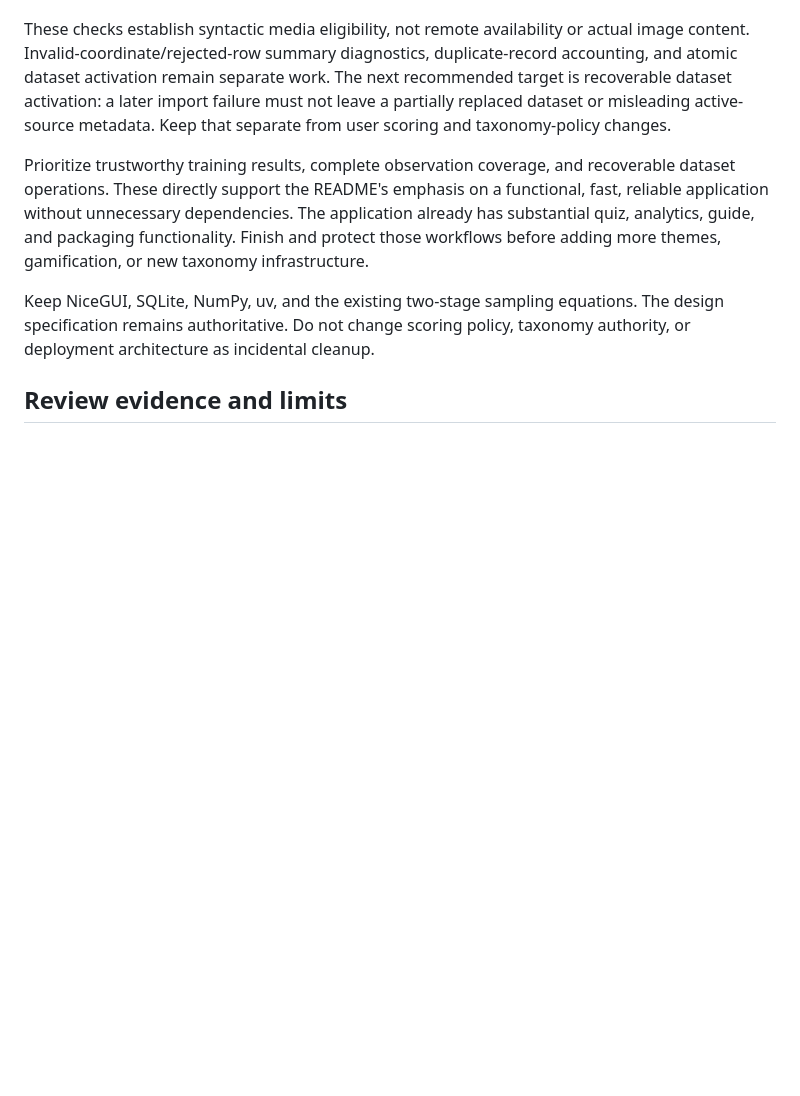
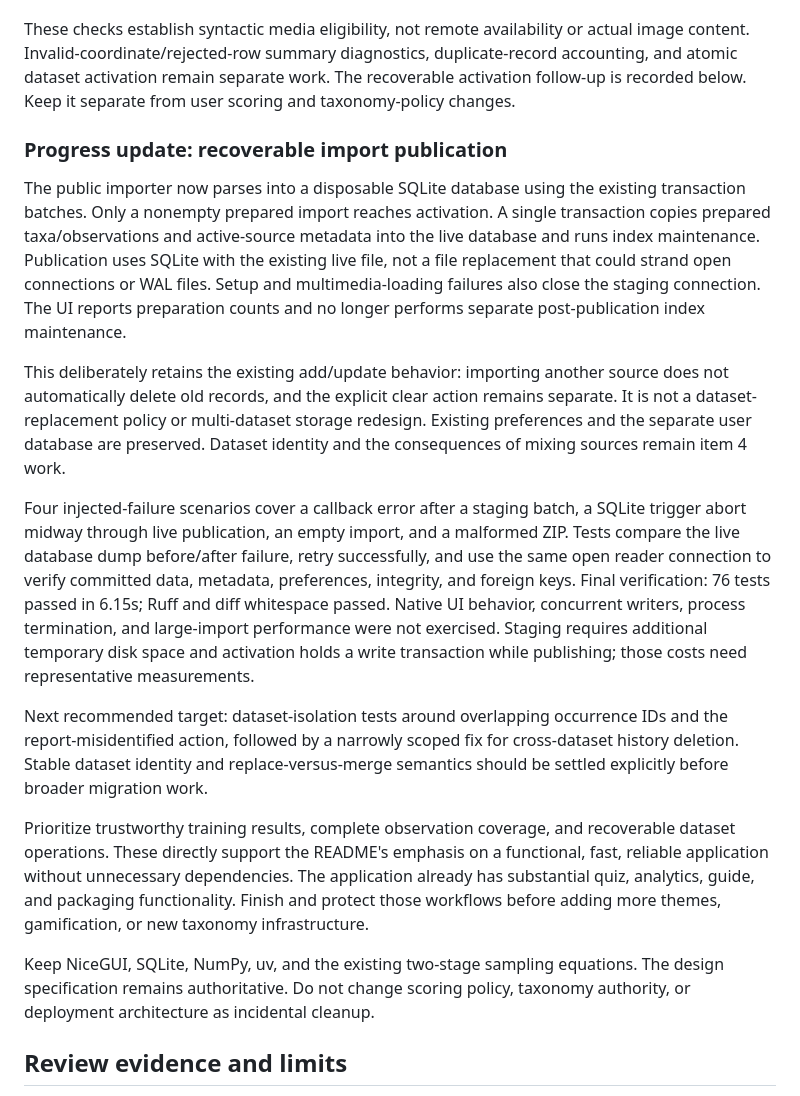
Before and after one commit to asgersvenning/taxo-trainer, a Markdown page: .agents/roadmap.md, the part around the change. Drawn GitHub-style; blank space fills up the shorter version.

Commit message:
agent: document atomic import verification and remaining dataset semantics

```diff
--- a/.agents/roadmap.md
+++ b/.agents/roadmap.md
@@ -102,9 +102,40 @@ application-data directories were cleaned before the successful rerun.
 These checks establish syntactic media eligibility, not remote availability or
 actual image content. Invalid-coordinate/rejected-row summary diagnostics,
 duplicate-record accounting, and atomic dataset activation remain separate work.
-The next recommended target is recoverable dataset activation: a later import
-failure must not leave a partially replaced dataset or misleading active-source
-metadata. Keep that separate from user scoring and taxonomy-policy changes.
+The recoverable activation follow-up is recorded below. Keep it separate from
+user scoring and taxonomy-policy changes.
+
+### Progress update: recoverable import publication
+
+The public importer now parses into a disposable SQLite database using the
+existing transaction batches. Only a nonempty prepared import reaches activation.
+A single transaction copies prepared taxa/observations and active-source metadata
+into the live database and runs index maintenance. Publication uses SQLite with
+the existing live file, not a file replacement that could strand open connections
+or WAL files. Setup and multimedia-loading failures also close the staging
+connection. The UI reports preparation counts and no longer performs separate
+post-publication index maintenance.
+
+This deliberately retains the existing add/update behavior: importing another
+source does not automatically delete old records, and the explicit clear action
+remains separate. It is not a dataset-replacement policy or multi-dataset storage
+redesign. Existing preferences and the separate user database are preserved.
+Dataset identity and the consequences of mixing sources remain item 4 work.
+
+Four injected-failure scenarios cover a callback error after a staging batch,
+a SQLite trigger abort midway through live publication, an empty import, and a
+malformed ZIP. Tests compare the live database dump before/after failure, retry
+successfully, and use the same open reader connection to verify committed data,
+metadata, preferences, integrity, and foreign keys. Final verification: 76 tests
+passed in 6.15s; Ruff and diff whitespace passed. Native UI behavior, concurrent
+writers, process termination, and large-import performance were not exercised.
+Staging requires additional temporary disk space and activation holds a write
+transaction while publishing; those costs need representative measurements.
+
+Next recommended target: dataset-isolation tests around overlapping occurrence
+IDs and the report-misidentified action, followed by a narrowly scoped fix for
+cross-dataset history deletion. Stable dataset identity and replace-versus-merge
+semantics should be settled explicitly before broader migration work.
 
 Prioritize trustworthy training results, complete observation coverage, and
 recoverable dataset operations. These directly support the README's emphasis
```
